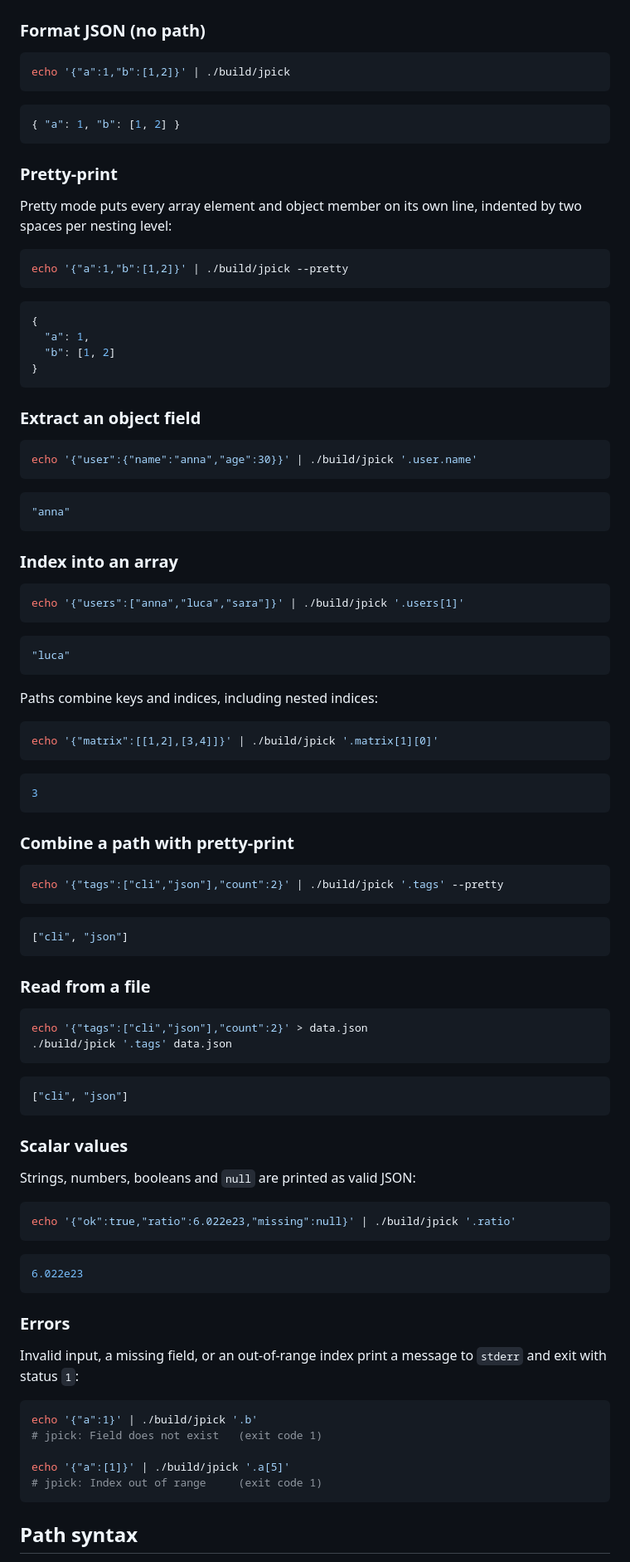
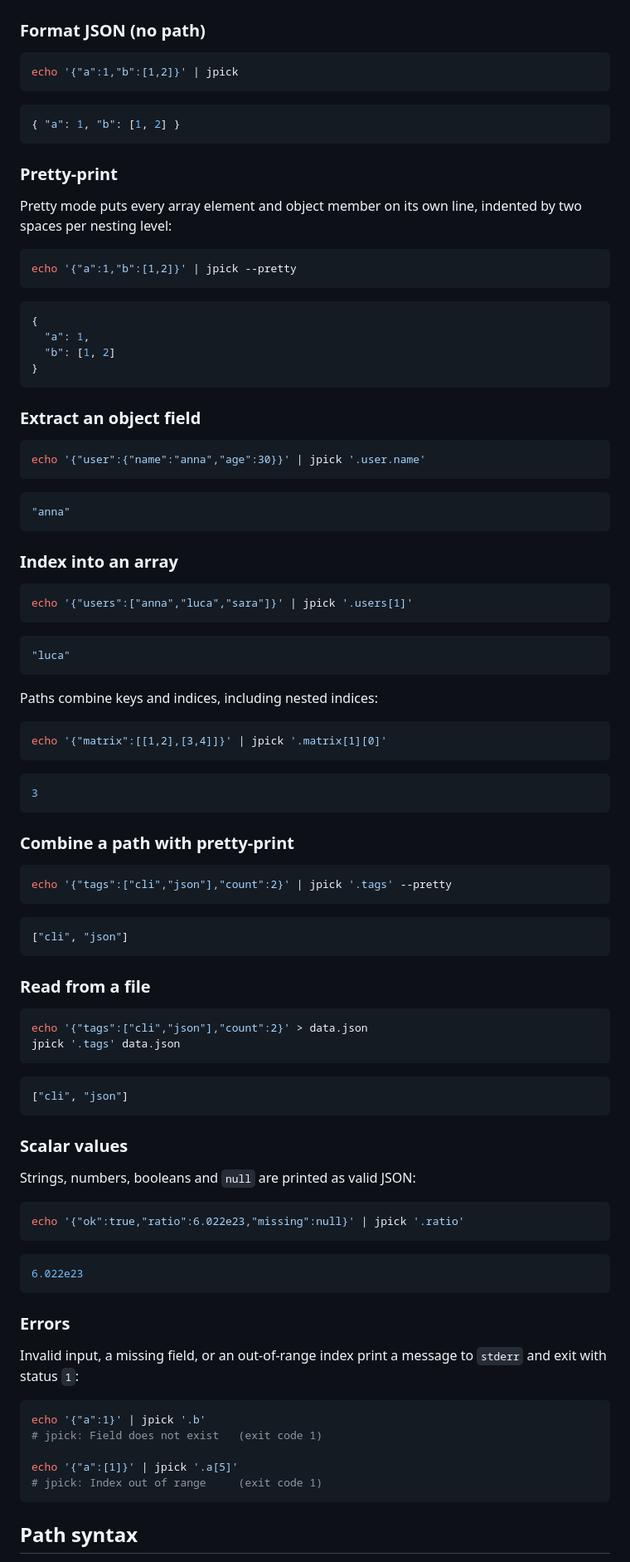
Before and after one commit to mangrisano/jpick, a Markdown page: README.md, the part around one of its changes. Shown at 83% size. Drawn GitHub-style.

Commit message:
docs(readme): use bare jpick in examples, fix outputs, document install

````diff
--- a/README.md
+++ b/README.md
@@ -54,7 +62,7 @@ Options:
 ### Format JSON (no path)
 
 ```bash
-echo '{"a":1,"b":[1,2]}' | ./build/jpick
+echo '{"a":1,"b":[1,2]}' | jpick
 ```
 
 ```json
@@ -67,7 +75,7 @@ Pretty mode puts every array element and object member on its own line,
 indented by two spaces per nesting level:
 
 ```bash
-echo '{"a":1,"b":[1,2]}' | ./build/jpick --pretty
+echo '{"a":1,"b":[1,2]}' | jpick --pretty
 ```
 
 ```json
@@ -80,7 +88,7 @@ echo '{"a":1,"b":[1,2]}' | ./build/jpick --pretty
 ### Extract an object field
 
 ```bash
-echo '{"user":{"name":"anna","age":30}}' | ./build/jpick '.user.name'
+echo '{"user":{"name":"anna","age":30}}' | jpick '.user.name'
 ```
 
 ```json
@@ -90,7 +98,7 @@ echo '{"user":{"name":"anna","age":30}}' | ./build/jpick '.user.name'
 ### Index into an array
 
 ```bash
-echo '{"users":["anna","luca","sara"]}' | ./build/jpick '.users[1]'
+echo '{"users":["anna","luca","sara"]}' | jpick '.users[1]'
 ```
 
 ```json
@@ -100,7 +108,7 @@ echo '{"users":["anna","luca","sara"]}' | ./build/jpick '.users[1]'
 Paths combine keys and indices, including nested indices:
 
 ```bash
-echo '{"matrix":[[1,2],[3,4]]}' | ./build/jpick '.matrix[1][0]'
+echo '{"matrix":[[1,2],[3,4]]}' | jpick '.matrix[1][0]'
 ```
 
 ```json
@@ -110,7 +118,7 @@ echo '{"matrix":[[1,2],[3,4]]}' | ./build/jpick '.matrix[1][0]'
 ### Combine a path with pretty-print
 
 ```bash
-echo '{"tags":["cli","json"],"count":2}' | ./build/jpick '.tags' --pretty
+echo '{"tags":["cli","json"],"count":2}' | jpick '.tags' --pretty
 ```
 
 ```json
@@ -121,7 +129,7 @@ echo '{"tags":["cli","json"],"count":2}' | ./build/jpick '.tags' --pretty
 
 ```bash
 echo '{"tags":["cli","json"],"count":2}' > data.json
-./build/jpick '.tags' data.json
+jpick '.tags' data.json
 ```
 
 ```json
@@ -133,7 +141,7 @@ echo '{"tags":["cli","json"],"count":2}' > data.json
 Strings, numbers, booleans and `null` are printed as valid JSON:
 
 ```bash
-echo '{"ok":true,"ratio":6.022e23,"missing":null}' | ./build/jpick '.ratio'
+echo '{"ok":true,"ratio":6.022e23,"missing":null}' | jpick '.ratio'
 ```
 
 ```json
@@ -146,10 +154,10 @@ Invalid input, a missing field, or an out-of-range index print a message to
 `stderr` and exit with status `1`:
 
 ```bash
-echo '{"a":1}' | ./build/jpick '.b'
+echo '{"a":1}' | jpick '.b'
 # jpick: Field does not exist   (exit code 1)
 
-echo '{"a":[1]}' | ./build/jpick '.a[5]'
+echo '{"a":[1]}' | jpick '.a[5]'
 # jpick: Index out of range     (exit code 1)
 ```
 
````
Also changed, not shown: other parts of README.md (+8 -0 lines).
